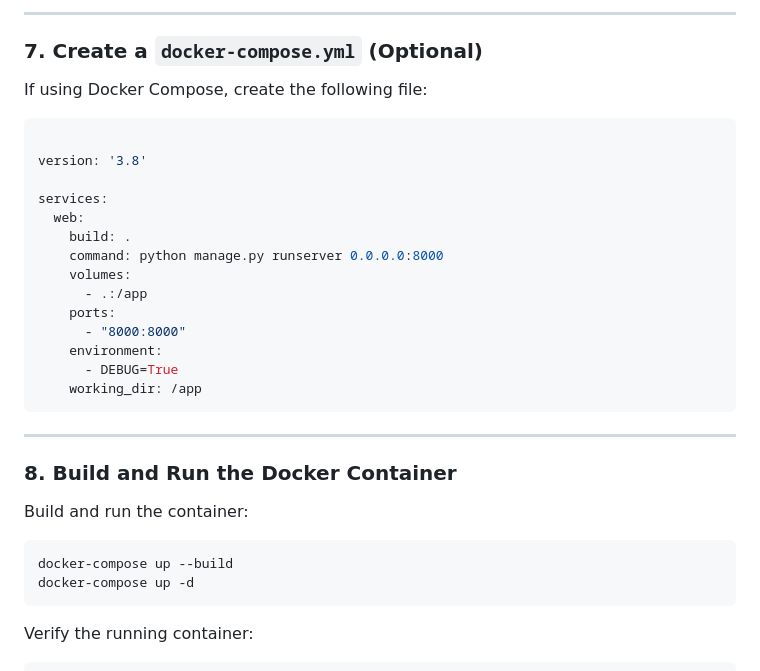
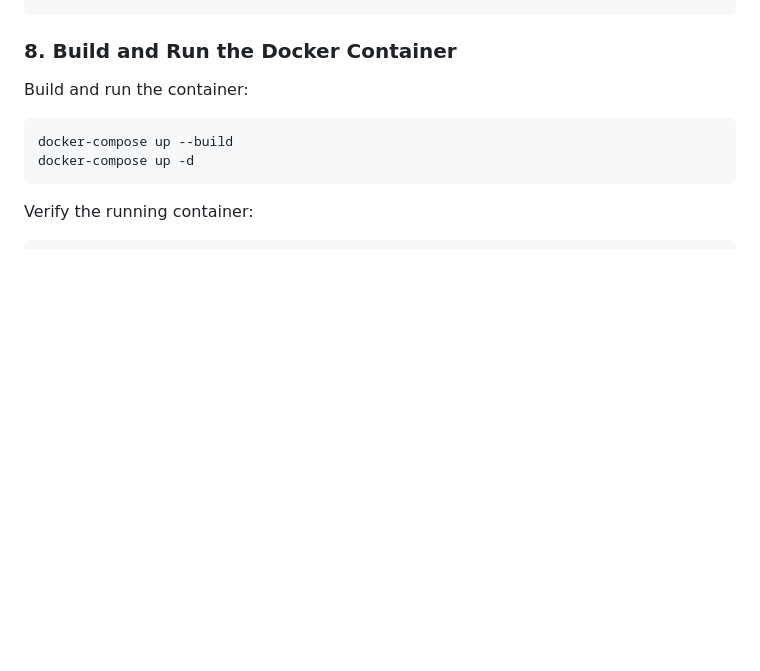
Before and after one commit to harshadakhorgade/dockrization-of-django-project, a Markdown page: README.md, the part around the change printed below. GitHub-like rendering; blank space fills up the shorter version.

````diff
--- a/README.md
+++ b/README.md
@@ -234,26 +156,3 @@ CMD ["python", "manage.py", "runserver", "0.0.0.0:8000"]
----
-
-### 7. **Create a `docker-compose.yml` (Optional)**
-If using Docker Compose, create the following file:
-
-```yaml
-
-version: '3.8'
-
-services:
-  web:
-    build: .
-    command: python manage.py runserver 0.0.0.0:8000
-    volumes:
-      - .:/app
-    ports:
-      - "8000:8000"
-    environment:
-      - DEBUG=True
-    working_dir: /app
-```
-
----
 
 ### 8. **Build and Run the Docker Container**
 Build and run the container:
````
Also changed, not shown: other parts of README.md (+0 -78 lines).
